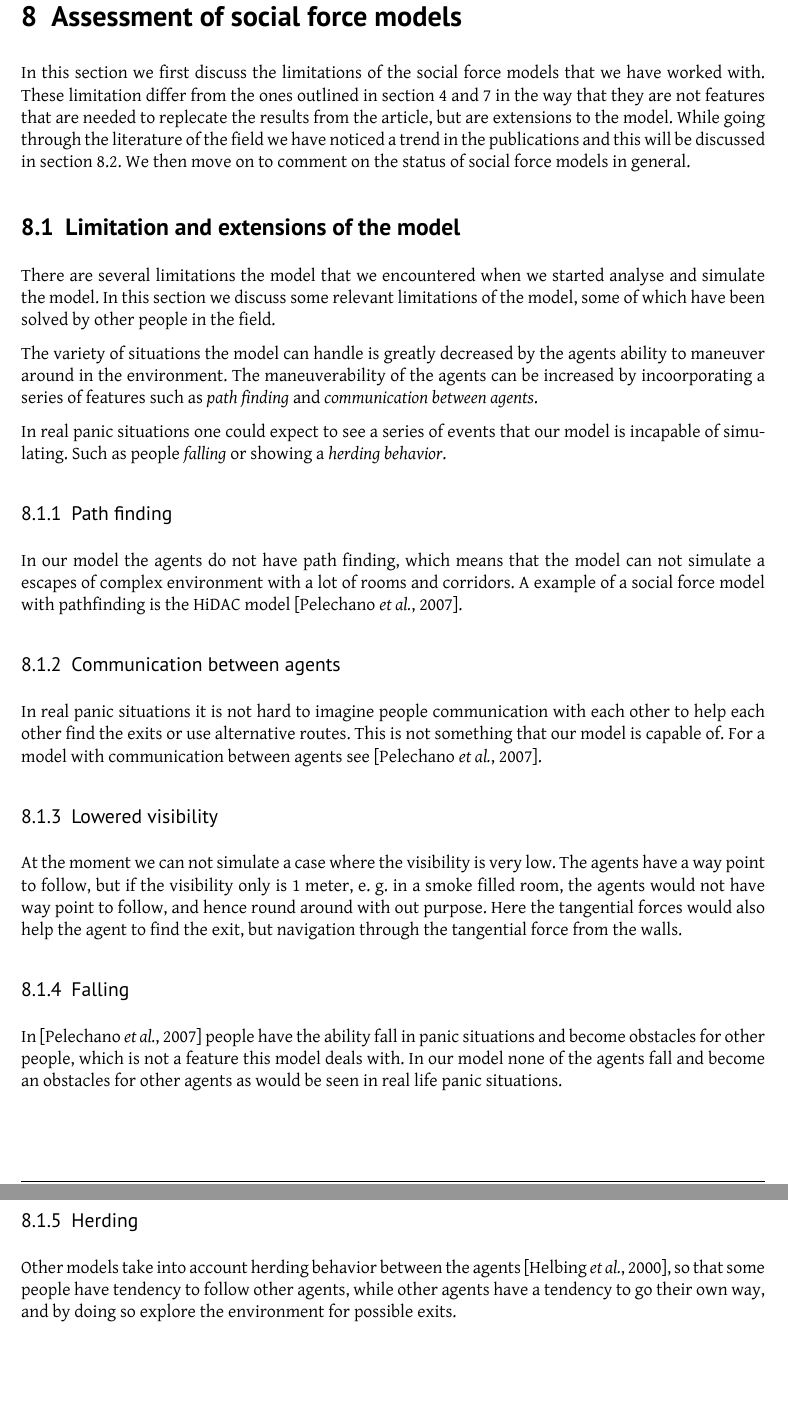
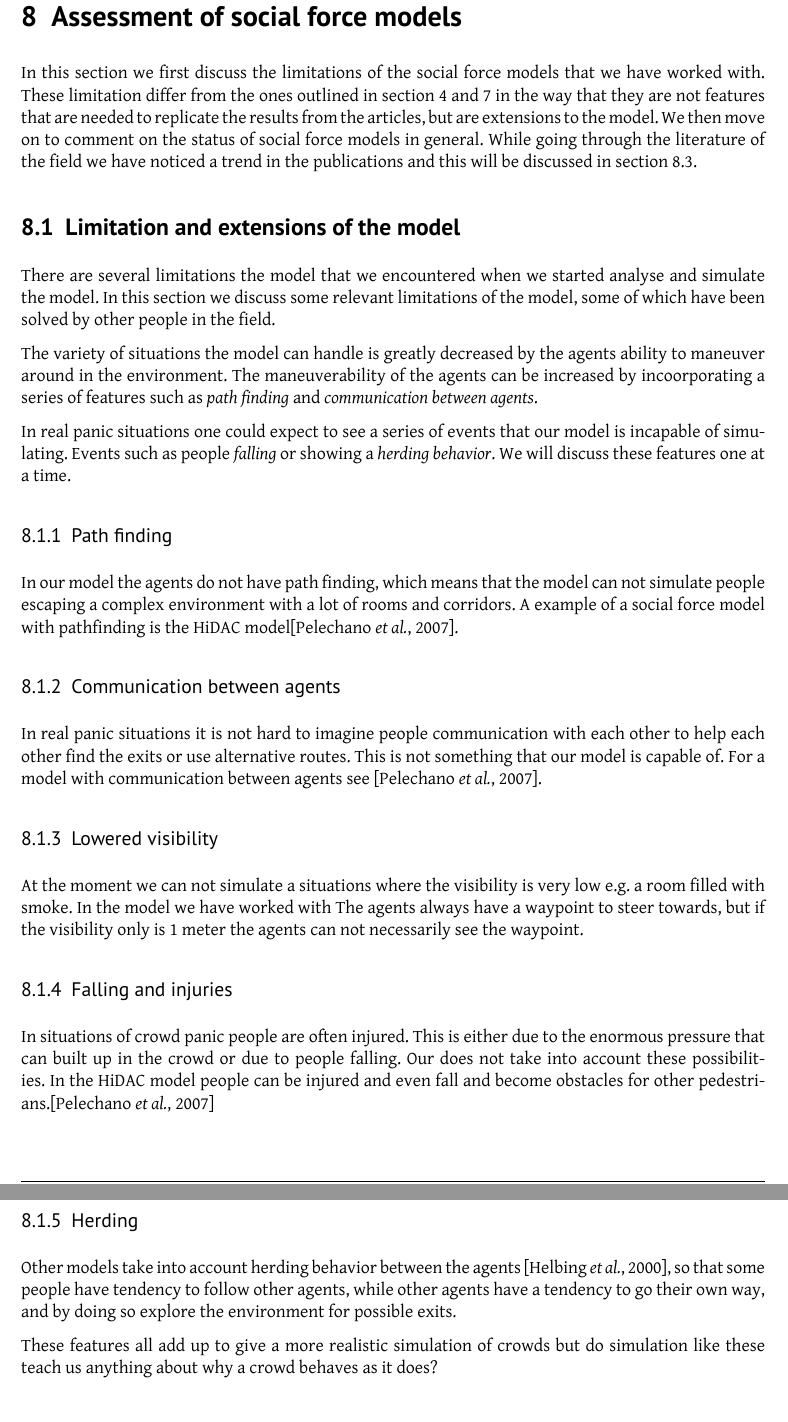
Before and after one commit to tohojo/RUC-math--crowd-modeling, a LaTeX document (LaTeX/crowd-modelling.tex, which reads LaTeX/assessment.tex): two parts of pages 27 and 28 of 30, joined at a grey line, cut so that both start at the same text, the shorter picture padded with empty space. Compiled offline with XeLaTeX.

Commit message:
rearanged the sturcture of the section

```diff
--- a/LaTeX/assessment.tex
+++ b/LaTeX/assessment.tex
@@ -3,11 +3,11 @@
 In this section we first discuss the limitations of the social force models
 that we have worked with. These limitation differ from the ones outlined in
 section \ref{sec:lack} and \ref{sec:discrepancies} in the way that
-they are not features that are needed to replecate the results from the article,
-but are extensions to the model.
+they are not features that are needed to replicate the results from the articles,
+but are extensions to the model. We then move on to comment on the status of
+social force models in general.
 While going through the literature of the field we have noticed a trend in the
 publications and this will be discussed in section \ref{subsec:development}.
-We then move on to comment on the status of social force models in general.
 
 \subsection{Limitation and extensions of the model}
 There are several limitations the model that we encountered when we started
@@ -21,14 +21,14 @@ the agents can be increased by incoorporating a series of features such as
 \emph{path finding} and \emph{communication between agents}.
 
 In real panic situations one could expect to see a series of events that our
-model is incapable of simulating. Such as people \emph{falling} or showing a
-\emph{herding behavior}.
+model is incapable of simulating. Events such as people \emph{falling} or showing a
+\emph{herding behavior}. We will discuss these features one at a time.
 
 \subsubsection{Path finding}
 In our model the agents do not have path finding, which means that the model
-can not simulate a escapes of complex environment with a lot of rooms
+can not simulate people escaping a complex environment with a lot of rooms
 and corridors. A example of a social force model with pathfinding is the HiDAC
-model \cite{HiDAC}.
+model\cite{HiDAC}.
 
 \subsubsection{Communication between agents}
 In real panic situations it is not hard to imagine people communication with
@@ -37,18 +37,16 @@ not something that our model is capable of. For a model with communication betwe
 agents see \cite{HiDAC}.
 
 \subsubsection{Lowered visibility}
-At the moment we can not simulate a case where the visibility is very low. The
-agents have a way point to follow, but if the visibility only is 1 meter, e.
-g. in a smoke filled room, the  agents would not have way point to follow, and
-hence round around with out purpose. Here the tangential forces would also
-help the agent to find the exit, but navigation through the tangential force
-from the walls. %find reference
+At the moment we can not simulate a situations where the visibility is very low
+e.g. a room filled with smoke. In the model we have worked with The agents always
+have a waypoint to steer towards, but if the visibility only is 1 meter the
+agents can not necessarily see the waypoint. %TODO: find reference
 
-\subsubsection{Falling}
-In \cite{HiDAC} people have the ability fall in panic situations and become
-obstacles for other people, which is not a feature this model deals with. In
-our model none of the agents fall and become an obstacles for other agents as
-would be seen in real life panic situations.
+\subsubsection{Falling and injuries}
+In situations of crowd panic people are often injured. This is either due to the
+enormous pressure that can built up in the crowd or due to people falling. Our
+does not take into account these possibilities. In the HiDAC model people can
+be injured and even fall and become obstacles for other pedestrians.\cite{HiDAC}
 
 \subsubsection{Herding}
 Other models take into account herding behavior between the agents
@@ -56,3 +54,6 @@ Other models take into account herding behavior between the agents
 while other agents have a tendency to go their own way,  and by doing so
 explore the environment for possible exits.
 
+These features all add up to give a more realistic simulation of crowds
+but do simulation like these teach us anything about why a crowd behaves
+as it does?
```
Also changed, not shown: LaTeX/assessment.tex (39 more changed lines).
